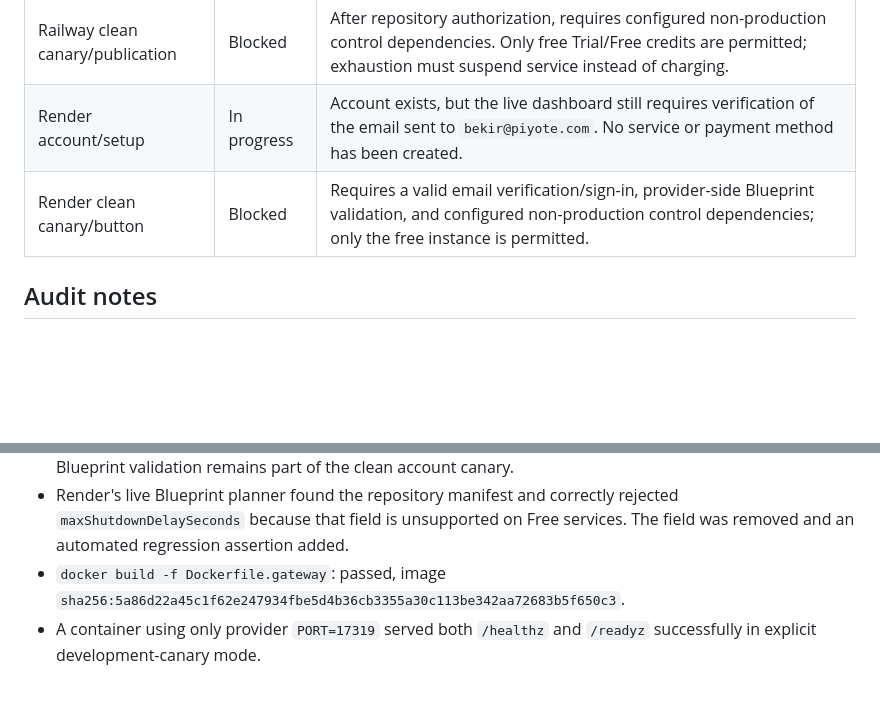
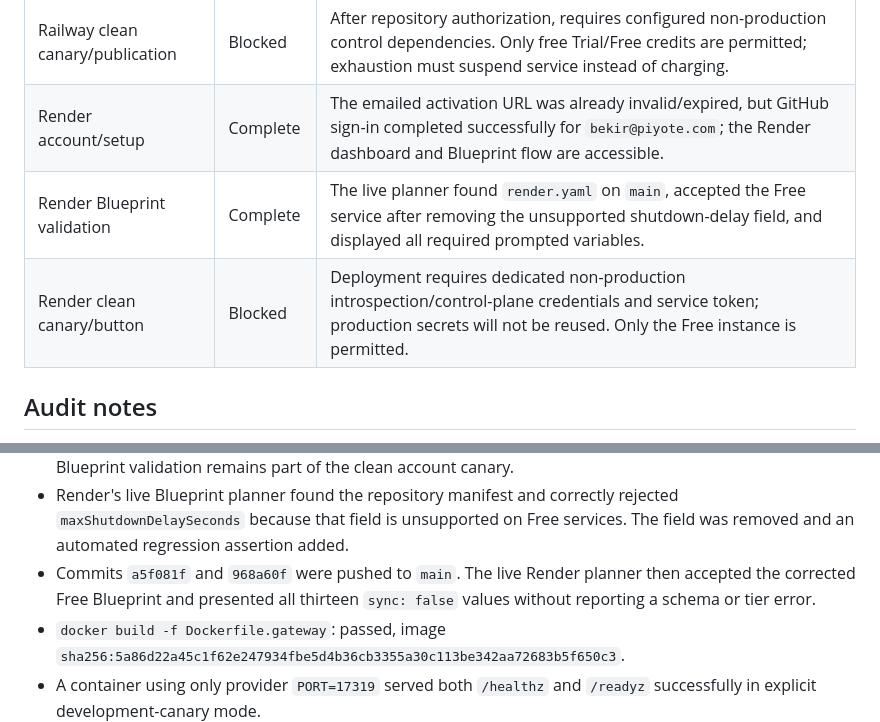
Before and after one commit to bekirdag/tnl-intelligence, a Markdown page: docs/planning/tnl-railway-render-deployment-progress.md, 2 parts joined by grey strips. Drawn GitHub-style; blank space fills up the shorter version.

Commit message:
docs: record live free-tier provider validation

```diff
--- a/docs/planning/tnl-railway-render-deployment-progress.md
+++ b/docs/planning/tnl-railway-render-deployment-progress.md
@@ -15,8 +15,9 @@ Status: In progress — local implementation and qualification underway
 | Local qualification              | Complete    | Formatting, gateway tests (23), manifest tests (3), gateway build, live Railway schema, YAML parse, image build, provider-port health/readiness canary, and fail-closed startup all passed |
 | Railway account/setup            | In progress | TNL-owned account authenticated and terms accepted; 30-day/$5 trial is active. Repository setup is blocked on installing the Railway GitHub App for only `bekirdag/tnl-intelligence`.      |
 | Railway clean canary/publication | Blocked     | After repository authorization, requires configured non-production control dependencies. Only free Trial/Free credits are permitted; exhaustion must suspend service instead of charging.  |
-| Render account/setup             | In progress | Account exists, but the live dashboard still requires verification of the email sent to `bekir@piyote.com`. No service or payment method has been created.                                 |
-| Render clean canary/button       | Blocked     | Requires a valid email verification/sign-in, provider-side Blueprint validation, and configured non-production control dependencies; only the free instance is permitted.                  |
+| Render account/setup             | Complete    | The emailed activation URL was already invalid/expired, but GitHub sign-in completed successfully for `bekir@piyote.com`; the Render dashboard and Blueprint flow are accessible.          |
+| Render Blueprint validation      | Complete    | The live planner found `render.yaml` on `main`, accepted the Free service after removing the unsupported shutdown-delay field, and displayed all required prompted variables.              |
+| Render clean canary/button       | Blocked     | Deployment requires dedicated non-production introspection/control-plane credentials and service token; production secrets will not be reused. Only the Free instance is permitted.        |
 
 ## Audit notes
 
@@ -54,6 +55,9 @@ Status: In progress — local implementation and qualification underway
 - Render's live Blueprint planner found the repository manifest and correctly
   rejected `maxShutdownDelaySeconds` because that field is unsupported on Free
   services. The field was removed and an automated regression assertion added.
+- Commits `a5f081f` and `968a60f` were pushed to `main`. The live Render planner
+  then accepted the corrected Free Blueprint and presented all thirteen
+  `sync: false` values without reporting a schema or tier error.
 - `docker build -f Dockerfile.gateway`: passed, image
   `sha256:5a86d22a45c1f62e247934fbe5d4b36cb3355a30c113be342aa72683b5f650c3`.
 - A container using only provider `PORT=17319` served both `/healthz` and
```
